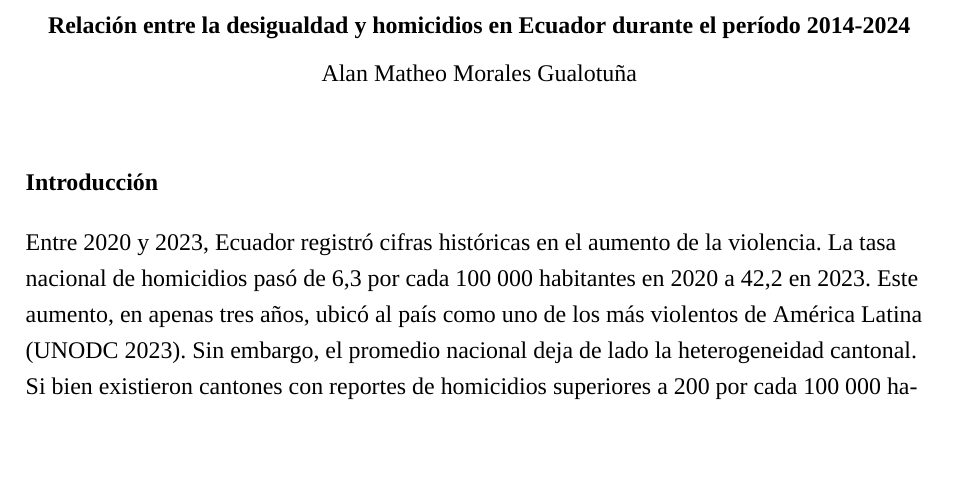
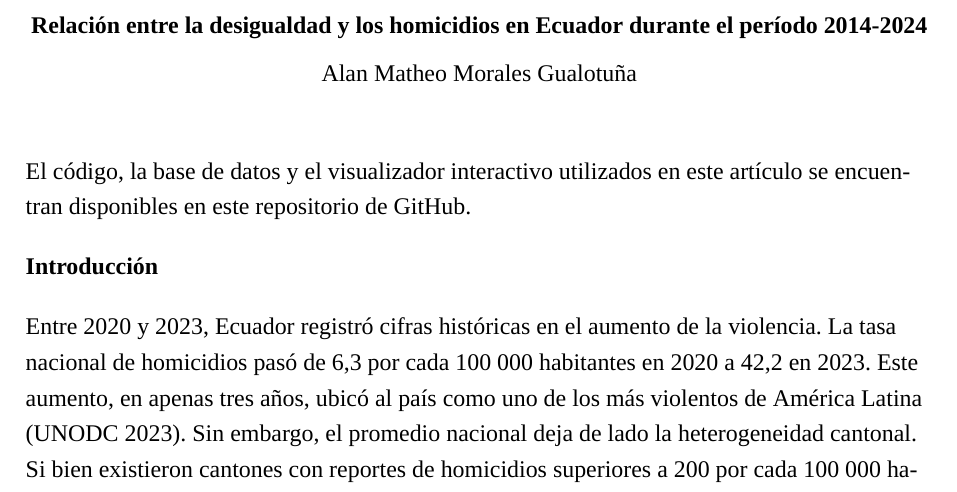
Before and after one commit to matheomg/Relaci-n-entre-la-desigualdad-y-homicidios, a LaTeX document (articulo.tex): part of page 1 of 8, cut so that both start at the same text, the shorter picture padded with empty space. Compiled offline with XeLaTeX; a missing font is replaced by an installed copy or a similar font.

Commit message:
cambio de nombre

```diff
--- a/articulo.tex
+++ b/articulo.tex
@@ -120,12 +120,14 @@
 % -------------------------
 \begin{document}
 \begin{center}
-\textbf{Relación entre la desigualdad y homicidios en Ecuador durante el período 2014-2024}
+\textbf{Relación entre la desigualdad y los homicidios en Ecuador durante el período 2014-2024}
 
 Alan Matheo Morales Gualotuña
 \end{center}
 
 \vspace{0.5cm}
+
+El código, la base de datos y el visualizador interactivo utilizados en este artículo se encuentran disponibles en \href{https://github.com/matheomg/Relaci-n-entre-la-desigualdad-y-homicidios}{este repositorio de GitHub}.
 
 \section*{Introducción}
 
```
Also changed, not shown: articulo.pdf, 4 other files.
